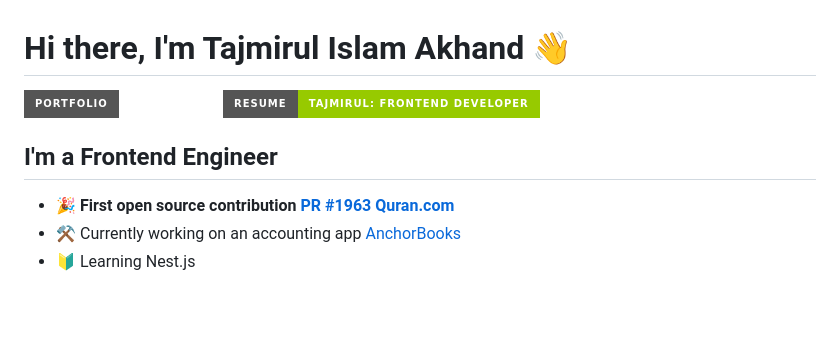
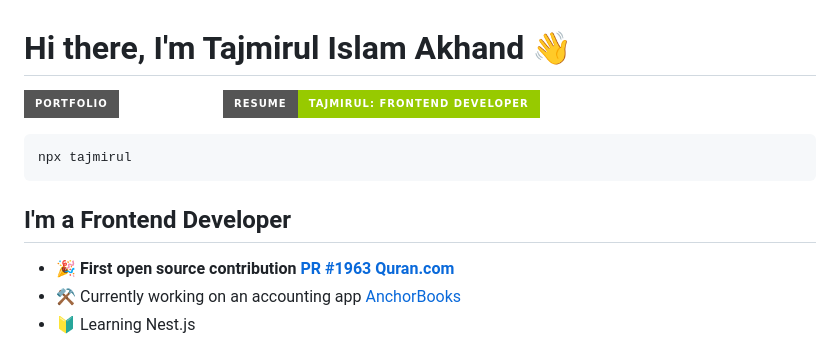
Before and after one commit to Tajmirul/Tajmirul, a Markdown page: README.MD, the part around the change printed below. Rendered like a GitHub page; badges without logos; blank space fills up the shorter version.

Commit message:
cli added

````diff
--- a/README.MD
+++ b/README.MD
@@ -6,8 +6,11 @@
 [![Download Resume](https://img.shields.io/badge/resume-Tajmirul:_Frontend_developer-green?style=for-the-badge)](https://docs.google.com/document/d/18ua1EhwHHsHhaaJOlBXXLRu7cyzRP0oSx73tOVkTCaA/edit?usp=sharing)
 
 
+```bash
+npx tajmirul
+```
 
-## I'm a Frontend Engineer
+## I'm a Frontend Developer
 
 - :tada: **First open source contribution [PR #1963 Quran.com](https://github.com/quran/quran.com-frontend-next/pull/1963)**
 - ⚒️ Currently working on an accounting app [AnchorBooks](https://anchorbooks.ai/)
````
Also changed, not shown: other parts of README.MD (+1 -1 lines).
